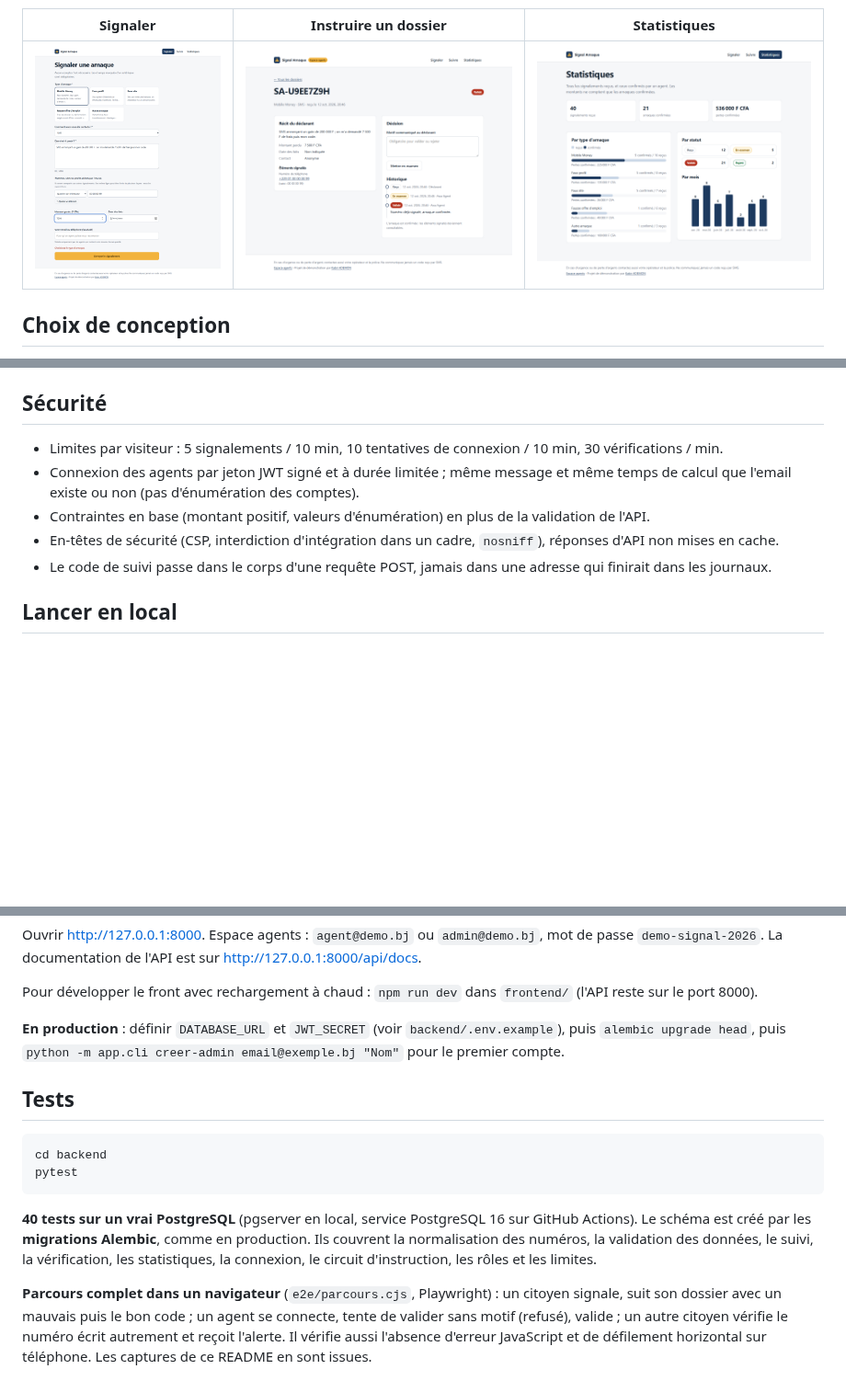
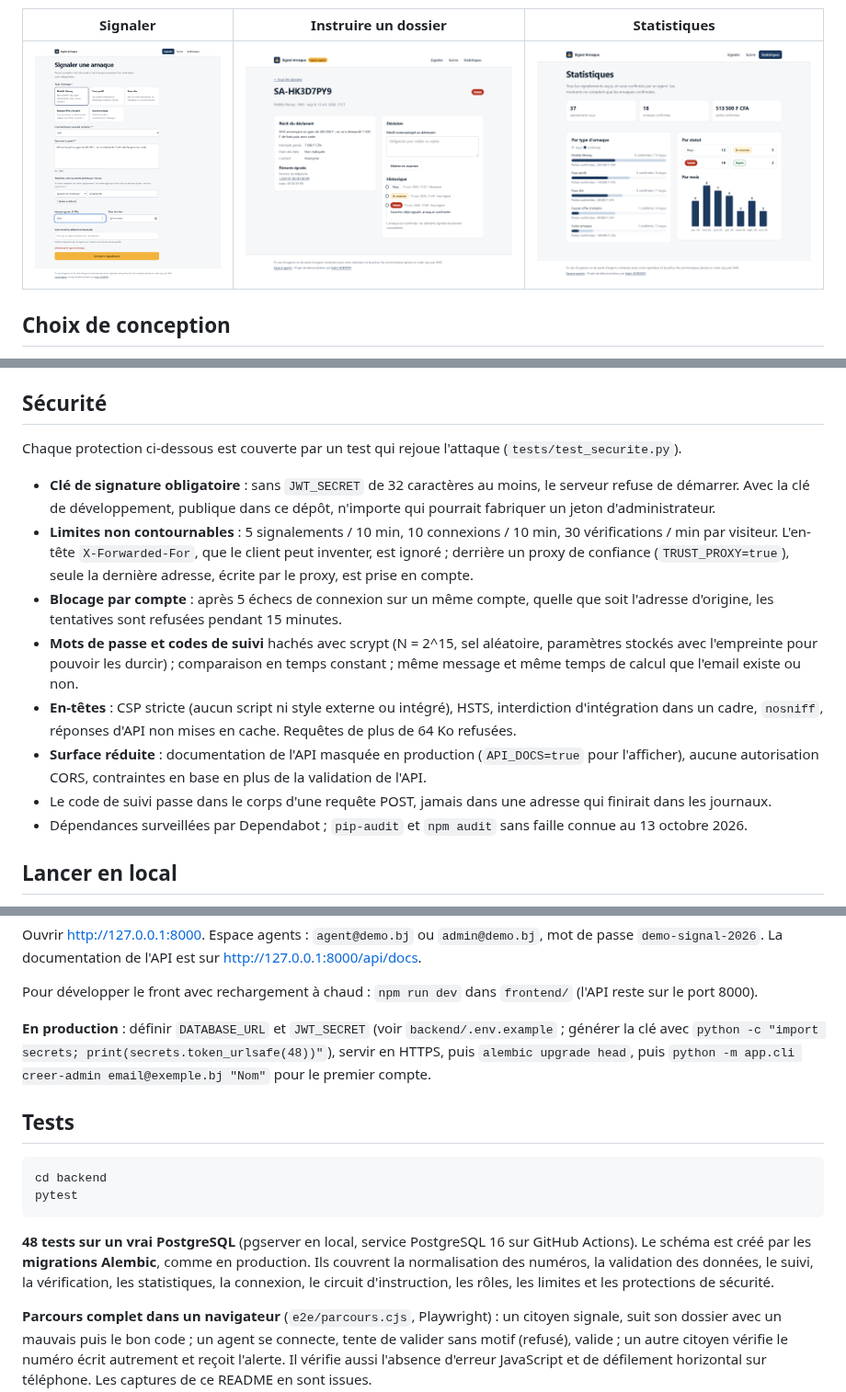
Before and after one commit to kabirADEMON/signal-arnaque, a Markdown page: README.md, 3 parts joined by grey strips. Shown at 92% size. Rendered like a GitHub page; pictures changed too: docs/agent-dossier.png, docs/statistiques.png; blank space fills up the shorter version.

````diff
--- a/README.md
+++ b/README.md
@@ -46,12 +46,24 @@ FastAPI · PostgreSQL · SQLAlchemy 2 · Alembic · React · Vite
 
 ## Sécurité
 
-- Limites par visiteur : 5 signalements / 10 min, 10 tentatives de connexion / 10 min, 30 vérifications / min.
-- Connexion des agents par jeton JWT signé et à durée limitée ; même message et même temps de calcul que
-  l'email existe ou non (pas d'énumération des comptes).
-- Contraintes en base (montant positif, valeurs d'énumération) en plus de la validation de l'API.
-- En-têtes de sécurité (CSP, interdiction d'intégration dans un cadre, `nosniff`), réponses d'API non mises en cache.
+Chaque protection ci-dessous est couverte par un test qui rejoue l'attaque (`tests/test_securite.py`).
+
+- **Clé de signature obligatoire** : sans `JWT_SECRET` de 32 caractères au moins, le serveur refuse de démarrer.
+  Avec la clé de développement, publique dans ce dépôt, n'importe qui pourrait fabriquer un jeton d'administrateur.
+- **Limites non contournables** : 5 signalements / 10 min, 10 connexions / 10 min, 30 vérifications / min par visiteur.
+  L'en-tête `X-Forwarded-For`, que le client peut inventer, est ignoré ; derrière un proxy de confiance
+  (`TRUST_PROXY=true`), seule la dernière adresse, écrite par le proxy, est prise en compte.
+- **Blocage par compte** : après 5 échecs de connexion sur un même compte, quelle que soit l'adresse d'origine,
+  les tentatives sont refusées pendant 15 minutes.
+- **Mots de passe et codes de suivi** hachés avec scrypt (N = 2^15, sel aléatoire, paramètres stockés avec
+  l'empreinte pour pouvoir les durcir) ; comparaison en temps constant ; même message et même temps de calcul
+  que l'email existe ou non.
+- **En-têtes** : CSP stricte (aucun script ni style externe ou intégré), HSTS, interdiction d'intégration dans un cadre,
+  `nosniff`, réponses d'API non mises en cache. Requêtes de plus de 64 Ko refusées.
+- **Surface réduite** : documentation de l'API masquée en production (`API_DOCS=true` pour l'afficher),
+  aucune autorisation CORS, contraintes en base en plus de la validation de l'API.
 - Le code de suivi passe dans le corps d'une requête POST, jamais dans une adresse qui finirait dans les journaux.
+- Dépendances surveillées par Dependabot ; `pip-audit` et `npm audit` sans faille connue au 13 octobre 2026.
 
 ## Lancer en local
 
@@ -77,7 +89,8 @@ La documentation de l'API est sur http://127.0.0.1:8000/api/docs.
 
 Pour développer le front avec rechargement à chaud : `npm run dev` dans `frontend/` (l'API reste sur le port 8000).
 
-**En production** : définir `DATABASE_URL` et `JWT_SECRET` (voir `backend/.env.example`), puis
+**En production** : définir `DATABASE_URL` et `JWT_SECRET` (voir `backend/.env.example` ; générer la clé avec
+`python -c "import secrets; print(secrets.token_urlsafe(48))"`), servir en HTTPS, puis
 `alembic upgrade head`, puis `python -m app.cli creer-admin email@exemple.bj "Nom"` pour le premier compte.
 
 ## Tests
@@ -87,9 +100,10 @@ cd backend
 pytest
 ```
 
-**40 tests sur un vrai PostgreSQL** (pgserver en local, service PostgreSQL 16 sur GitHub Actions). Le schéma est créé
+**48 tests sur un vrai PostgreSQL** (pgserver en local, service PostgreSQL 16 sur GitHub Actions). Le schéma est créé
 par les **migrations Alembic**, comme en production. Ils couvrent la normalisation des numéros, la validation des
-données, le suivi, la vérification, les statistiques, la connexion, le circuit d'instruction, les rôles et les limites.
+données, le suivi, la vérification, les statistiques, la connexion, le circuit d'instruction, les rôles, les limites
+et les protections de sécurité.
 
 **Parcours complet dans un navigateur** (`e2e/parcours.cjs`, Playwright) : un citoyen signale, suit son dossier avec
 un mauvais puis le bon code ; un agent se connecte, tente de valider sans motif (refusé), valide ; un autre citoyen
````
Also changed, not shown: docs/accueil.png, docs/agent-dossiers.png, docs/confirmation.png, docs/verifier.png, 12 other files.
